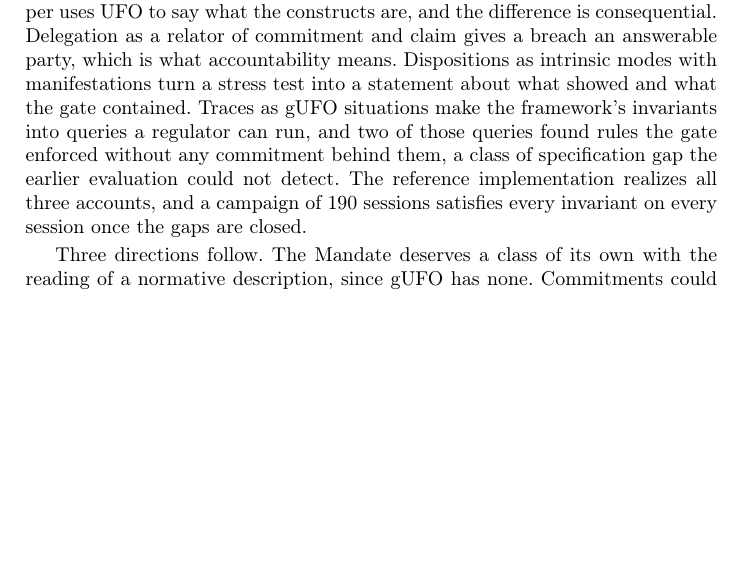
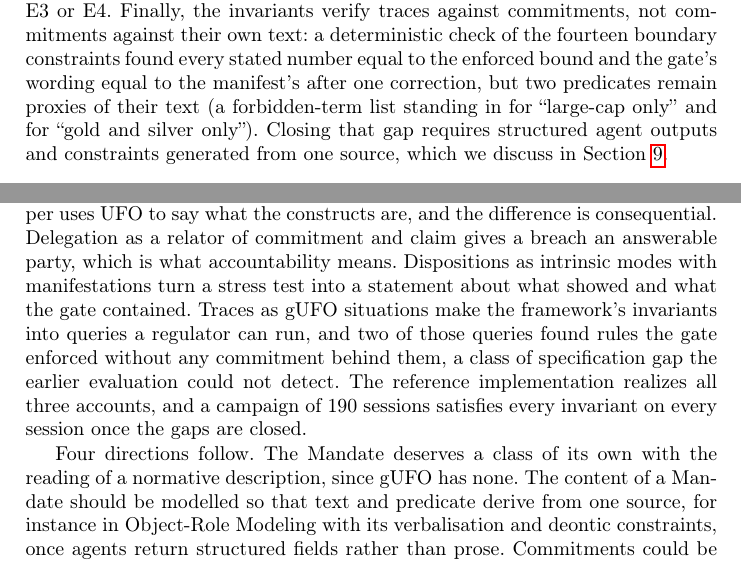
Before and after one commit to InformationServiceSystems/ai-intent, a LaTeX paper (paper2/ai-intent-ufo.tex): part of page 13 of 15 before the commit and two parts of pages 11 and 13 of 15 after it, the two joined at a grey line, cut at the place of the change, the shorter picture padded with empty space. Compiled offline with pdfLaTeX.

Commit message:
Paper: specification-predicate consistency in threats to validity and ORM in future work
Co-Authored-By: Claude Fable 5.1 <noreply@anthropic.com>

```diff
--- a/paper2/ai-intent-ufo.tex
+++ b/paper2/ai-intent-ufo.tex
@@ -382,7 +382,7 @@ groupthink & 57 & 2 & 2 & conformist 2 \\
 Q8 states that a rule a verdict names against an agent must belong to that agent's Commitment. In a first campaign it failed twice, and both failures were specification gaps rather than gate failures: five disposition-integrity rules that the Compliance Agent implemented were absent from the registry, and the out-of-scope rule was registered for the three specialists but not for the orchestrator, whose routing it also governs. In both cases the gate enforced a rule no agent had committed to. The earlier evaluation could not see this, because its scorer looked up rule identifiers in verdicts, not in commitments. Both gaps were closed by registering the rules; the campaign reported above is the second, with the registry complete.
 
 \paragraph{Threats to validity.}
-The characteristic rule sets of Table~\ref{tab:kinds} are a modelling decision; E2 shows that attribution agrees with the preset, not that the partition is the right one. The sessions are not those of the earlier campaign, whose logs were not preserved; Table~\ref{tab:results} compares campaigns under the same protocol and model. All results are for one small model; a more capable one would produce fewer rejections and hence fewer manifestations, which would weaken E2 but not E1, E3 or E4.
+The characteristic rule sets of Table~\ref{tab:kinds} are a modelling decision; E2 shows that attribution agrees with the preset, not that the partition is the right one. The sessions are not those of the earlier campaign, whose logs were not preserved; Table~\ref{tab:results} compares campaigns under the same protocol and model. All results are for one small model; a more capable one would produce fewer rejections and hence fewer manifestations, which would weaken E2 but not E1, E3 or E4. Finally, the invariants verify traces against commitments, not commitments against their own text: a deterministic check of the fourteen boundary constraints found every stated number equal to the enforced bound and the gate's wording equal to the manifest's after one correction, but two predicates remain proxies of their text (a forbidden-term list standing in for ``large-cap only'' and for ``gold and silver only''). Closing that gap requires structured agent outputs and constraints generated from one source, which we discuss in Section~\ref{sec:conclusion}.
 
 %=====================================================================
 \section{Related Work}
@@ -424,7 +424,7 @@ gUFO renders UFO-A and UFO-B and does not include the normative descriptions of
 %=====================================================================
 The ER 2026 paper used UFO to classify the constructs of \textsc{AI-Intent}. This paper uses UFO to say what the constructs are, and the difference is consequential. Delegation as a relator of commitment and claim gives a breach an answerable party, which is what accountability means. Dispositions as intrinsic modes with manifestations turn a stress test into a statement about what showed and what the gate contained. Traces as gUFO situations make the framework's invariants into queries a regulator can run, and two of those queries found rules the gate enforced without any commitment behind them, a class of specification gap the earlier evaluation could not detect. The reference implementation realizes all three accounts, and a campaign of 190 sessions satisfies every invariant on every session once the gaps are closed.
 
-Three directions follow. The Mandate deserves a class of its own with the reading of a normative description, since gUFO has none. Commitments could be made defeasible for domains in which exceptions are themselves regulated activities. And an alignment of the trace export with PROV-O would open the traces to existing provenance tooling without giving up the modes and relators that carry the accountability structure.
+Four directions follow. The Mandate deserves a class of its own with the reading of a normative description, since gUFO has none. The content of a Mandate should be modelled so that text and predicate derive from one source, for instance in Object-Role Modeling with its verbalisation and deontic constraints, once agents return structured fields rather than prose. Commitments could be made defeasible for domains in which exceptions are themselves regulated activities. And an alignment of the trace export with PROV-O would open the traces to existing provenance tooling without giving up the modes and relators that carry the accountability structure.
 
 \bibliographystyle{splncs04}
 \bibliography{../paper/bibliography,bibliography2}
```
Also changed, not shown: paper2/PLAN.md (+1 -0 lines), paper2/ai-intent-ufo.pdf.
